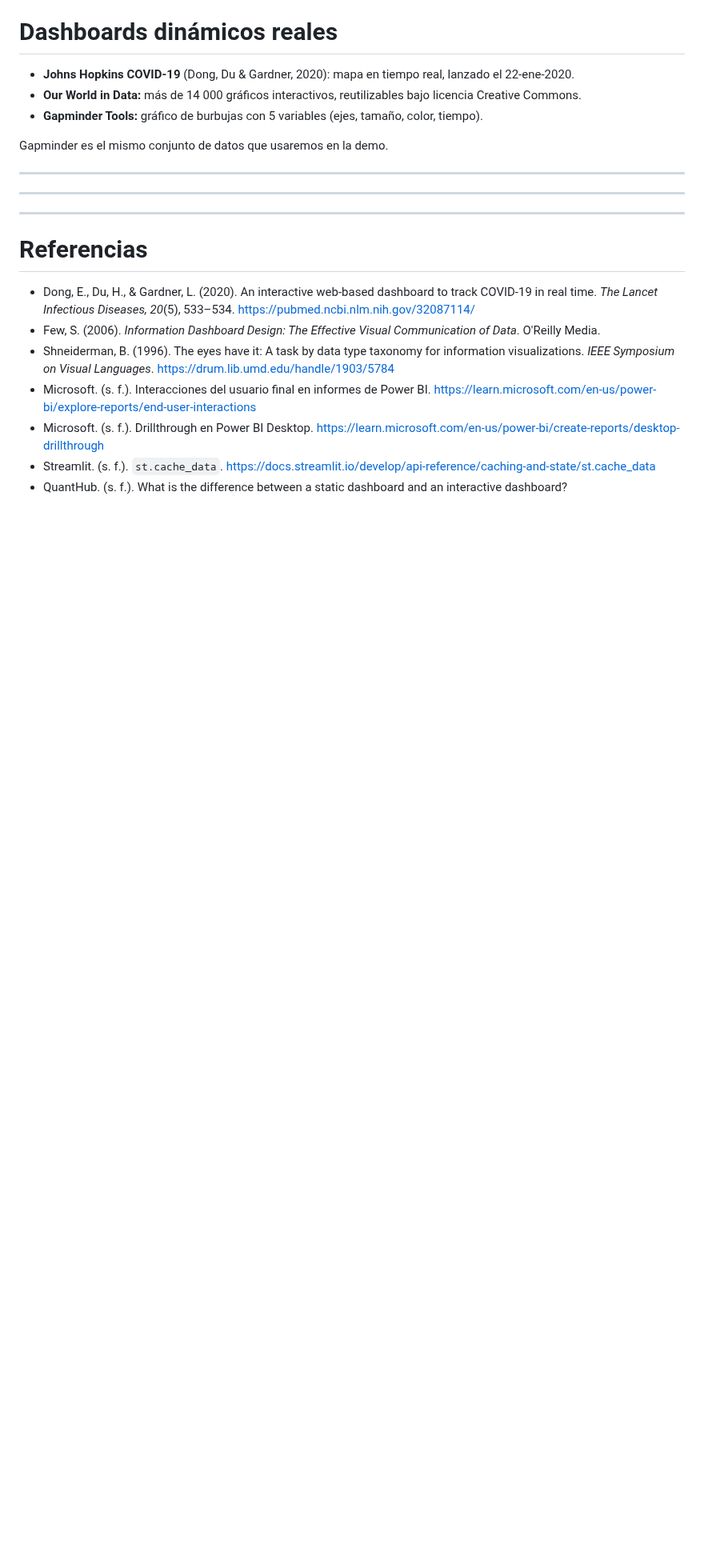
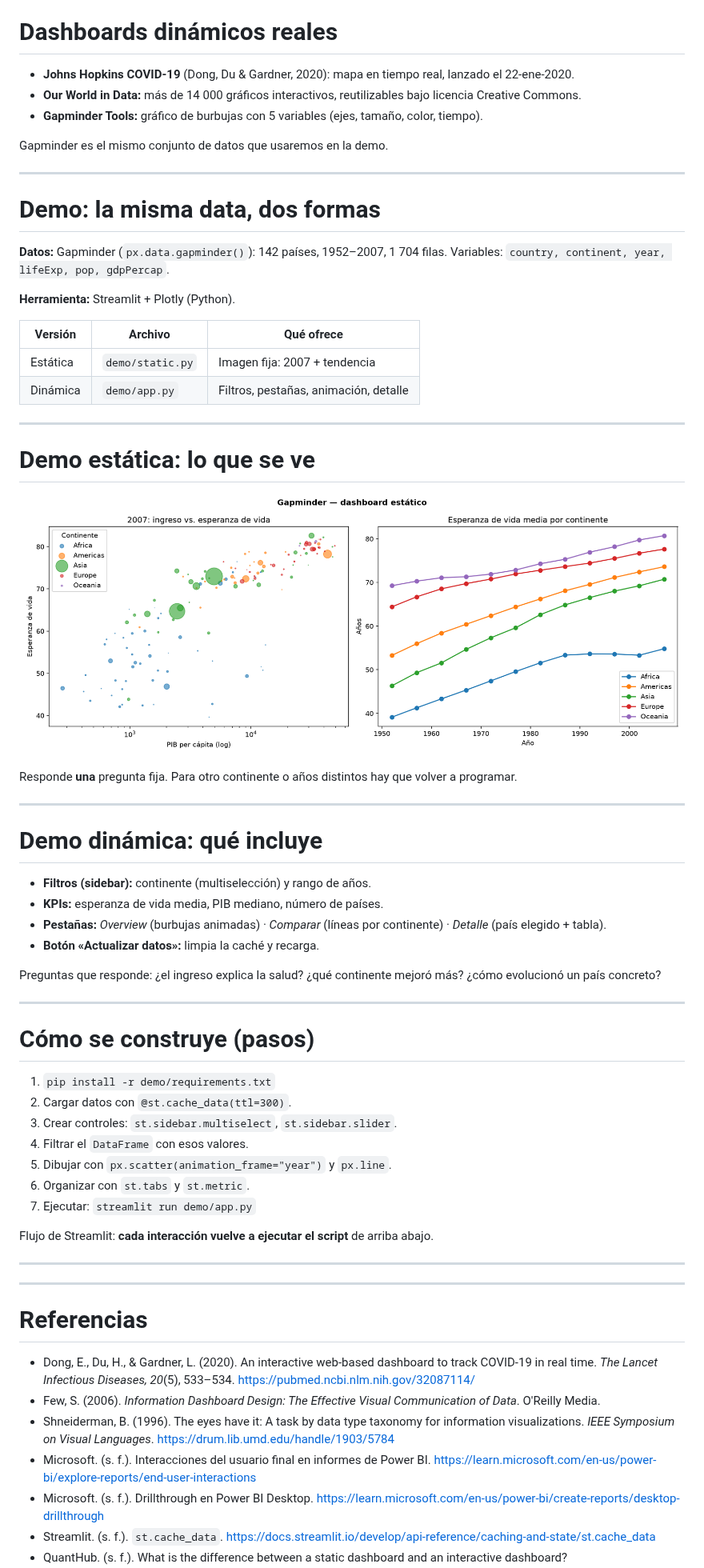
Before and after one commit to ecarcamo/CC3084-DATA-SCIENCE, a Markdown page: tarea4/slides.md, the part around the change. Shown at 80% size. Drawn GitHub-style; pictures changed too: tarea4/img/dashboard_estatico.png (added); blank space fills up the shorter version.

Commit message:
feat: demo streamlit de dashboard dinamico, version estatica y diapositivas de aplicacion

```diff
--- a/tarea4/slides.md
+++ b/tarea4/slides.md
@@ -133,7 +133,51 @@ Gapminder es el mismo conjunto de datos que usaremos en la demo.
 ---
 
 <!-- ============ APLICACIÓN · Hugo ============ -->
-<!-- TODO Hugo: slides de demo (descripción, pasos para construirla, capturas) -->
+
+# Demo: la misma data, dos formas
+
+**Datos:** Gapminder (`px.data.gapminder()`): 142 países, 1952–2007, 1 704 filas.
+Variables: `country, continent, year, lifeExp, pop, gdpPercap`.
+
+**Herramienta:** Streamlit + Plotly (Python).
+
+| Versión | Archivo | Qué ofrece |
+|---|---|---|
+| Estática | `demo/static.py` | Imagen fija: 2007 + tendencia |
+| Dinámica | `demo/app.py` | Filtros, pestañas, animación, detalle |
+
+---
+
+# Demo estática: lo que se ve
+
+![w:900](img/dashboard_estatico.png)
+
+Responde **una** pregunta fija. Para otro continente o años distintos hay que volver a programar.
+
+---
+
+# Demo dinámica: qué incluye
+
+- **Filtros (sidebar):** continente (multiselección) y rango de años.
+- **KPIs:** esperanza de vida media, PIB mediano, número de países.
+- **Pestañas:** *Overview* (burbujas animadas) · *Comparar* (líneas por continente) · *Detalle* (país elegido + tabla).
+- **Botón «Actualizar datos»:** limpia la caché y recarga.
+
+Preguntas que responde: ¿el ingreso explica la salud? ¿qué continente mejoró más? ¿cómo evolucionó un país concreto?
+
+---
+
+# Cómo se construye (pasos)
+
+1. `pip install -r demo/requirements.txt`
+2. Cargar datos con `@st.cache_data(ttl=300)`.
+3. Crear controles: `st.sidebar.multiselect`, `st.sidebar.slider`.
+4. Filtrar el `DataFrame` con esos valores.
+5. Dibujar con `px.scatter(animation_frame="year")` y `px.line`.
+6. Organizar con `st.tabs` y `st.metric`.
+7. Ejecutar: `streamlit run demo/app.py`
+
+Flujo de Streamlit: **cada interacción vuelve a ejecutar el script** de arriba abajo.
 
 ---
 
```
Also changed, not shown: 3 other files.
